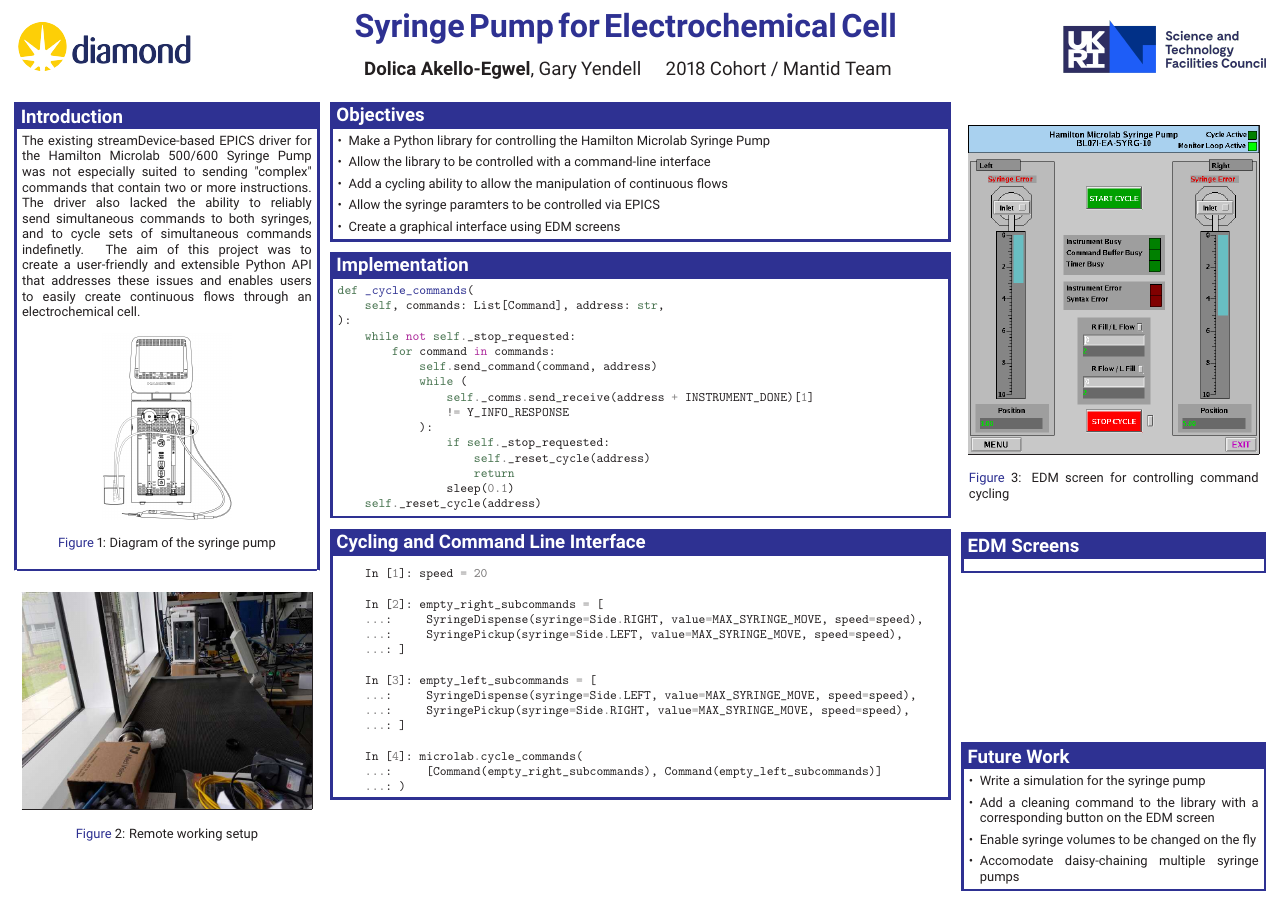
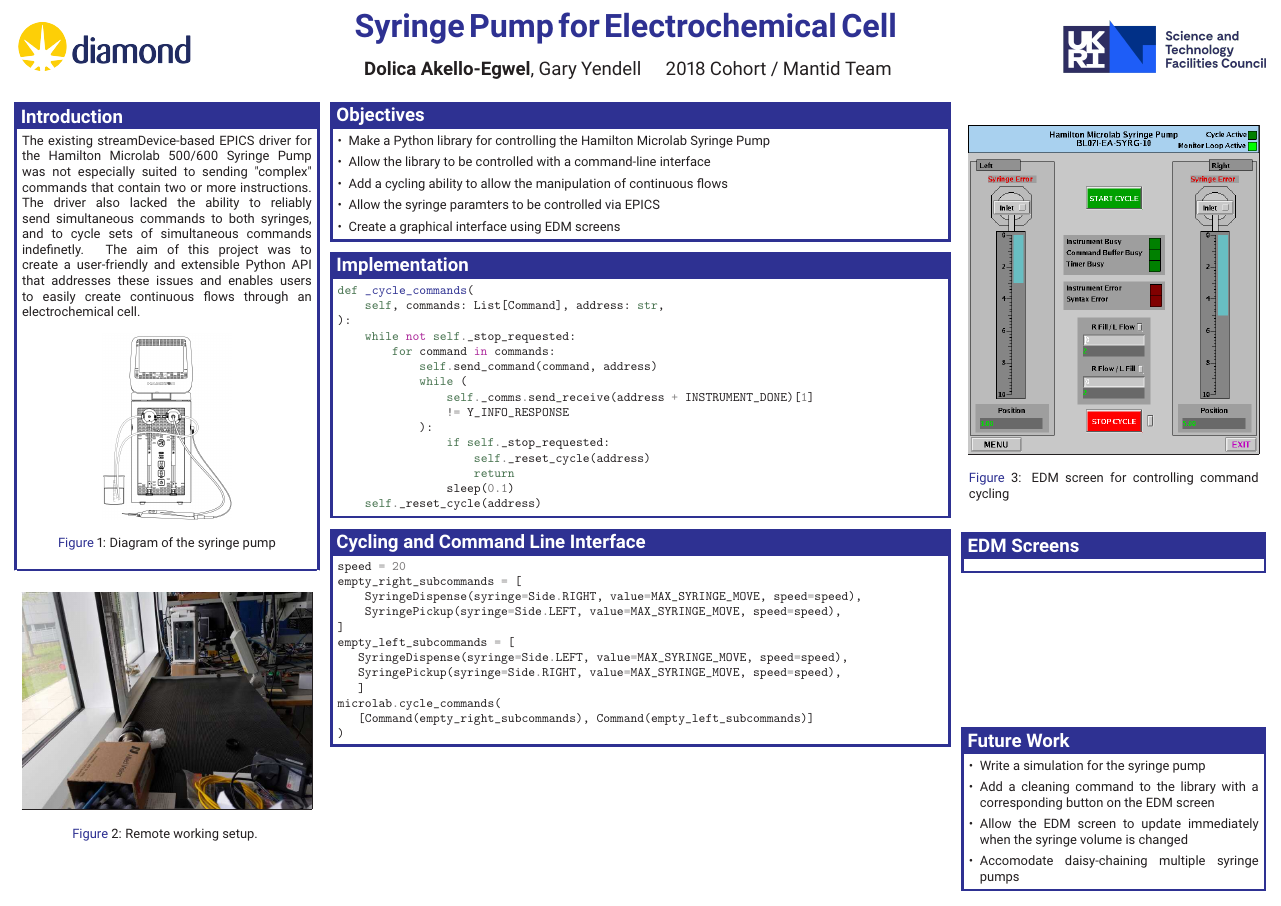
Before and after one commit to DolicaAkelloEgwel/syringeposter, a LaTeX poster (test.tex): the whole page. Compiled offline with pdfLaTeX.

Commit message:
Removing color stuff and getting rid of CLI things in cycling example

```diff
--- a/test.tex
+++ b/test.tex
@@ -20,14 +20,6 @@
 \graphicspath{{pix/}}	% Root directory of the pictures
 \tracingstats=2			% Enabled LaTeX logging with conditionals
 
-%%% Color Definitions %%%%%%%%%%%%%%%%%%%%%%%%%%%%%%%%%%%%%%%%%%%%%%%%%%%%%%%%%
-
-\definecolor{bordercol}{RGB}{68,68,68}
-\definecolor{headercol1}{RGB}{254,210,11}
-\definecolor{headercol2}{RGB}{242,121,0}
-\definecolor{headerfontcol}{RGB}{0,0,0}
-\definecolor{boxcolor}{RGB}{255,255,230}
-
 %%%%%%%%%%%%%%%%%%%%%%%%%%%%%%%%%%%%%%%%%%%%%%%%%%%%%%%%%%%%%%%%%%%%%%%%%%%%%%%%
 %%% Utility functions %%%%%%%%%%%%%%%%%%%%%%%%%%%%%%%%%%%%%%%%%%%%%%%%%%%%%%%%%%
 
@@ -145,25 +139,22 @@ def _cycle_commands(
 %	CYCLING + CLI
 %----------------------------------------------------------------------------------------
 \begin{posterbox}[name=cycling,column=1,span=2,below=implementation]{Cycling and Command Line Interface}
-    \begin{minted}{python}
+\begin{minted}{python}
+speed = 20
+empty_right_subcommands = [
+    SyringeDispense(syringe=Side.RIGHT, value=MAX_SYRINGE_MOVE, speed=speed),
+    SyringePickup(syringe=Side.LEFT, value=MAX_SYRINGE_MOVE, speed=speed),
+]
+empty_left_subcommands = [
+   SyringeDispense(syringe=Side.LEFT, value=MAX_SYRINGE_MOVE, speed=speed),
+   SyringePickup(syringe=Side.RIGHT, value=MAX_SYRINGE_MOVE, speed=speed),
+   ]
+microlab.cycle_commands(
+   [Command(empty_right_subcommands), Command(empty_left_subcommands)]
+)
+\end{minted}
+\end{posterbox}
 
-    In [1]: speed = 20
-
-    In [2]: empty_right_subcommands = [
-    ...:     SyringeDispense(syringe=Side.RIGHT, value=MAX_SYRINGE_MOVE, speed=speed),
-    ...:     SyringePickup(syringe=Side.LEFT, value=MAX_SYRINGE_MOVE, speed=speed),
-    ...: ]
-
-    In [3]: empty_left_subcommands = [
-    ...:     SyringeDispense(syringe=Side.LEFT, value=MAX_SYRINGE_MOVE, speed=speed),
-    ...:     SyringePickup(syringe=Side.RIGHT, value=MAX_SYRINGE_MOVE, speed=speed),
-    ...: ]
-
-    In [4]: microlab.cycle_commands(
-    ...:     [Command(empty_right_subcommands), Command(empty_left_subcommands)]
-    ...: )
-    \end{minted}
-\end{posterbox}
 %%%% Column 3 %%%%%%%%%%%%%%%%%%%%%%%%%%%%%%%%%%%%%%%%%%%%%%%%%%%%%%%%%%%%%%%%%%
 %----------------------------------------------------------------------------------------
 %	EDM IMAGE
@@ -188,7 +179,7 @@ def _cycle_commands(
  \begin{itemize}
     \item Write a simulation for the syringe pump
     \item Add a cleaning command to the library with a corresponding button on the EDM screen
-    \item Enable syringe volumes to be changed on the fly
+    \item Allow the EDM screen to update immediately when the syringe volume is changed
     \item Accomodate daisy-chaining multiple syringe pumps
 \end{itemize}
 \end{posterbox}
```
Also changed, not shown: test.tex (6 more changed lines).
